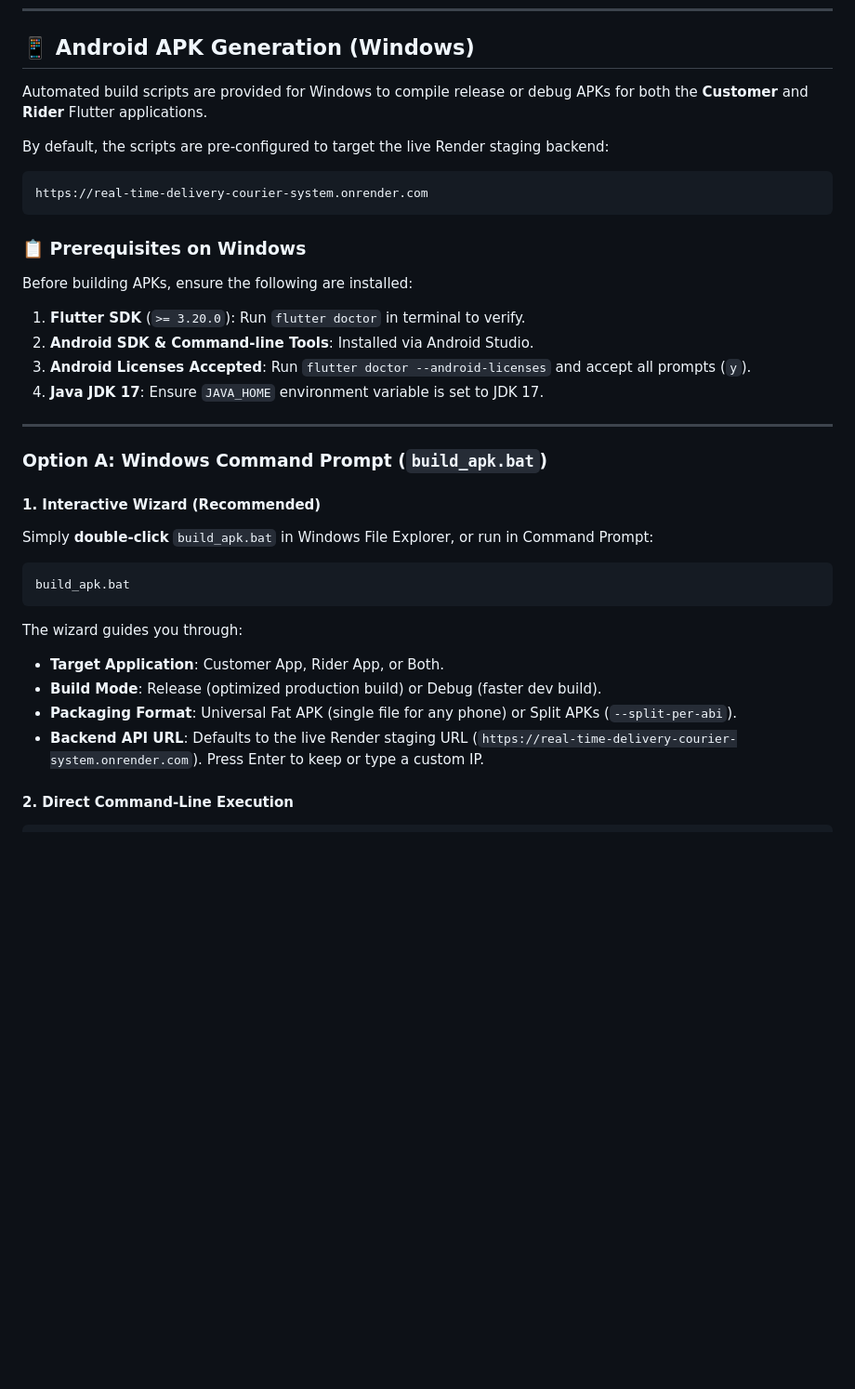
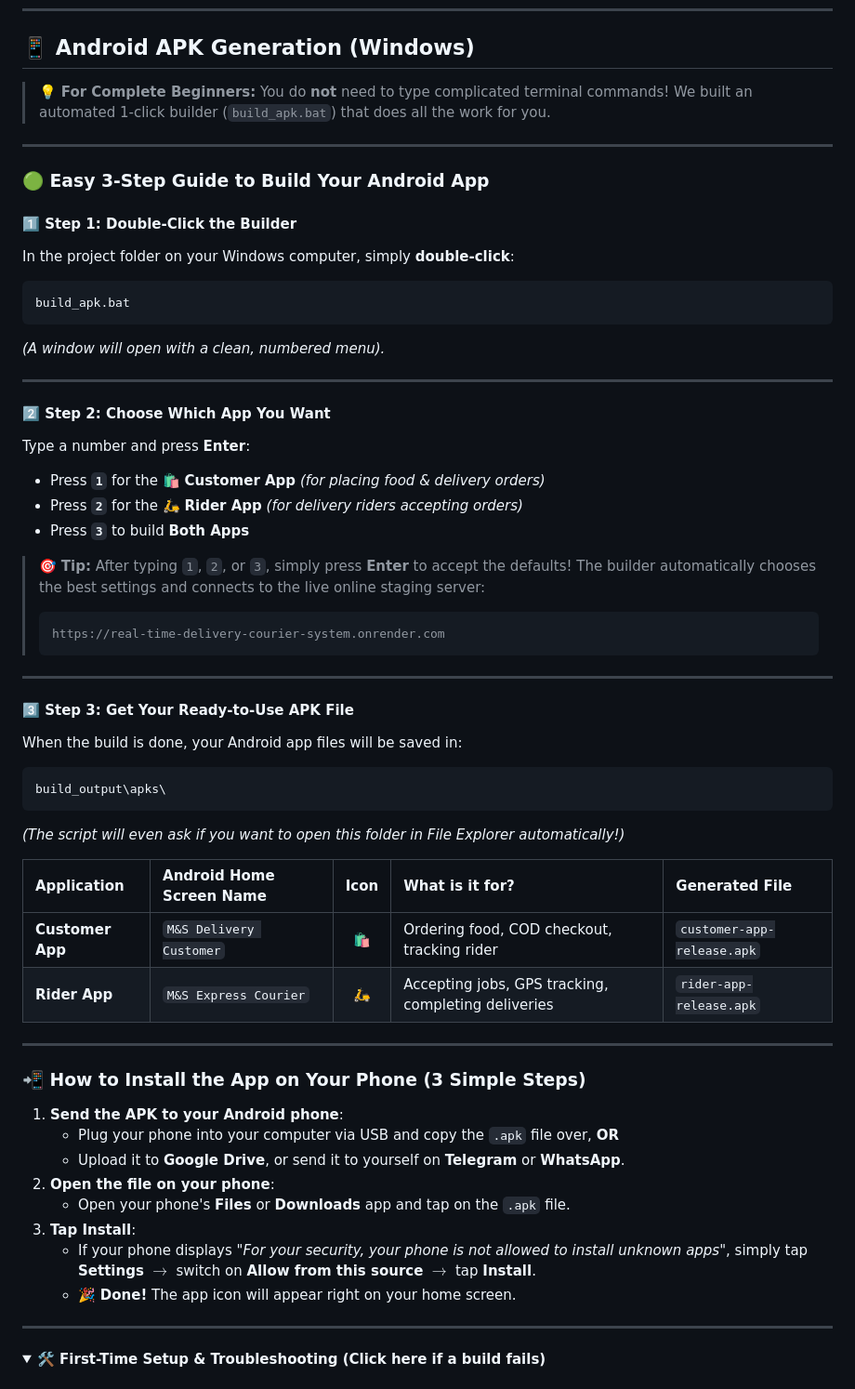
Before and after one commit to kiannaquines/real-time-delivery-courier-system, a Markdown page: README.md, the part around one of its changes. Shown at 93% size. Drawn GitHub-style; folded sections open; blank space fills up the shorter version.

Commit message:
docs: simplify Android APK build guide with beginner-friendly 3-step walkthrough

````diff
--- a/README.md
+++ b/README.md
@@ -432,33 +432,61 @@ python3 -m http.server 3000 --directory ui/apps/admin/build/web
 
 ## 📱 Android APK Generation (Windows)
 
-Automated build scripts are provided for Windows to compile release or debug APKs for both the **Customer** and **Rider** Flutter applications.
-
-By default, the scripts are pre-configured to target the live Render staging backend:
-```
-https://real-time-delivery-courier-system.onrender.com
-```
-
-### 📋 Prerequisites on Windows
-Before building APKs, ensure the following are installed:
-1. **Flutter SDK** (`>= 3.20.0`): Run `flutter doctor` in terminal to verify.
-2. **Android SDK & Command-line Tools**: Installed via Android Studio.
-3. **Android Licenses Accepted**: Run `flutter doctor --android-licenses` and accept all prompts (`y`).
-4. **Java JDK 17**: Ensure `JAVA_HOME` environment variable is set to JDK 17.
+> 💡 **For Complete Beginners:** You do **not** need to type complicated terminal commands! We built an automated 1-click builder (`build_apk.bat`) that does all the work for you.
 
 ---
 
-### Option A: Windows Command Prompt (`build_apk.bat`)
+### 🟢 Easy 3-Step Guide to Build Your Android App
 
-#### 1. Interactive Wizard (Recommended)
-Simply **double-click** `build_apk.bat` in Windows File Explorer, or run in Command Prompt:
-```cmd
+#### 1️⃣ Step 1: Double-Click the Builder
+In the project folder on your Windows computer, simply **double-click**:
+```
 build_apk.bat
 ```
-The wizard guides you through:
-- **Target Application**: Customer App, Rider App, or Both.
-- **Build Mode**: Release (optimized production build) or Debug (faster dev build).
-- **Packaging Format**: Universal Fat APK (single file for any phone) or Split APKs (`--split-per-abi`).
-- **Backend API URL**: Defaults to the live Render staging URL (`https://real-time-delivery-courier-system.onrender.com`). Press Enter to keep or type a custom IP.
+*(A window will open with a clean, numbered menu).*
 
-#### 2. Direct Command-Line Execution
+---
+
+#### 2️⃣ Step 2: Choose Which App You Want
+Type a number and press **Enter**:
+- Press **`1`** for the 🛍️ **Customer App** *(for placing food & delivery orders)*
+- Press **`2`** for the 🛵 **Rider App** *(for delivery riders accepting orders)*
+- Press **`3`** to build **Both Apps**
+
+> 🎯 **Tip:** After typing `1`, `2`, or `3`, simply press **Enter** to accept the defaults! The builder automatically chooses the best settings and connects to the live online staging server:
+> ```
+> https://real-time-delivery-courier-system.onrender.com
+> ```
+
+---
+
+#### 3️⃣ Step 3: Get Your Ready-to-Use APK File
+When the build is done, your Android app files will be saved in:
+```
+build_output\apks\
+```
+*(The script will even ask if you want to open this folder in File Explorer automatically!)*
+
+| Application | Android Home Screen Name | Icon | What is it for? | Generated File |
+| :--- | :--- | :---: | :--- | :--- |
+| **Customer App** | `M&S Delivery Customer` | 🛍️ | Ordering food, COD checkout, tracking rider | `customer-app-release.apk` |
+| **Rider App** | `M&S Express Courier` | 🛵 | Accepting jobs, GPS tracking, completing deliveries | `rider-app-release.apk` |
+
+---
+
+### 📲 How to Install the App on Your Phone (3 Simple Steps)
+
+1. **Send the APK to your Android phone**:
+   - Plug your phone into your computer via USB and copy the `.apk` file over, **OR**
+   - Upload it to **Google Drive**, or send it to yourself on **Telegram** or **WhatsApp**.
+2. **Open the file on your phone**:
+   - Open your phone's **Files** or **Downloads** app and tap on the `.apk` file.
+3. **Tap Install**:
+   - If your phone displays *"For your security, your phone is not allowed to install unknown apps"*, simply tap **Settings** $\rightarrow$ switch on **Allow from this source** $\rightarrow$ tap **Install**.
+   - 🎉 **Done!** The app icon will appear right on your home screen.
+
+---
+
+<details>
+<summary><b>🛠️ First-Time Setup & Troubleshooting (Click here if a build fails)</b></summary>
+
````
Also changed, not shown: other parts of README.md (+36 -57 lines).
